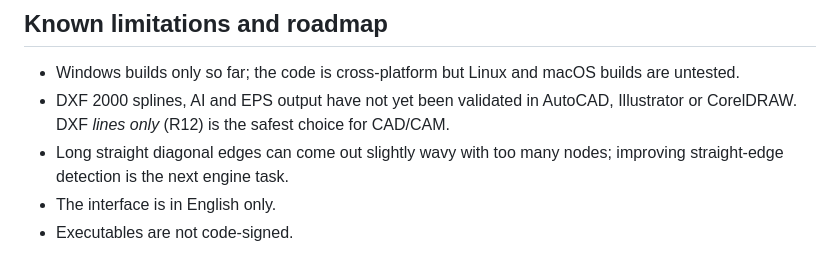
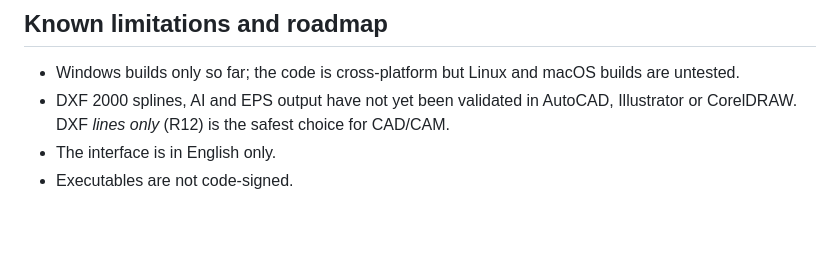
Before and after one commit to zavants/VectorFree, a Markdown page: README.md, the part around the change. Drawn GitHub-style; blank space fills up the shorter version.

Commit message:
README: straight diagonal edges are fixed
Co-Authored-By: Claude Opus 5.5 <noreply@anthropic.com>

```diff
--- a/README.md
+++ b/README.md
@@ -265,7 +265,6 @@ docs/screenshots/  Images used in this README
 
 - Windows builds only so far; the code is cross-platform but Linux and macOS builds are untested.
 - DXF 2000 splines, AI and EPS output have not yet been validated in AutoCAD, Illustrator or CorelDRAW. DXF *lines only* (R12) is the safest choice for CAD/CAM.
-- Long straight diagonal edges can come out slightly wavy with too many nodes; improving straight-edge detection is the next engine task.
 - The interface is in English only.
 - Executables are not code-signed.
 
```
